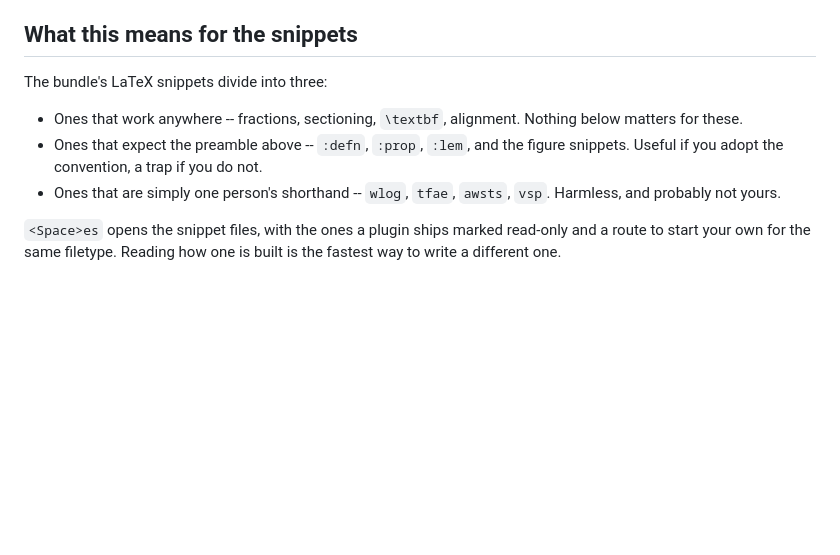
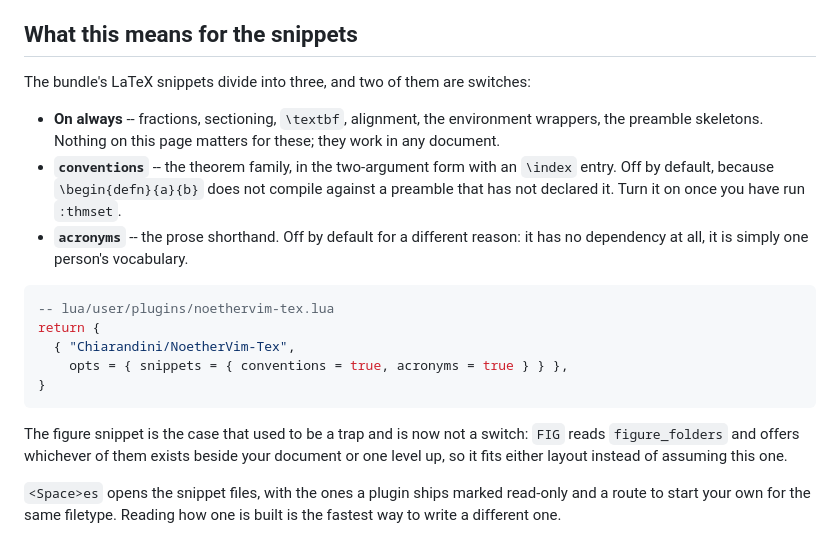
Before and after one commit to Chiarandini/NoetherVim, a Markdown page: docs/latex-setup.md, the part around the change. Rendered like a GitHub page; blank space fills up the shorter version.

Commit message:
docs: name the two snippet switches on the LaTeX setup page

````diff
--- a/docs/latex-setup.md
+++ b/docs/latex-setup.md
@@ -135,14 +135,30 @@ listed here because the two settings only make sense together.
 
 ## What this means for the snippets
 
-The bundle's LaTeX snippets divide into three:
+The bundle's LaTeX snippets divide into three, and two of them are switches:
 
-- Ones that work anywhere -- fractions, sectioning, `\textbf`, alignment.
-  Nothing below matters for these.
-- Ones that expect the preamble above -- `:defn`, `:prop`, `:lem`, and the
-  figure snippets. Useful if you adopt the convention, a trap if you do not.
-- Ones that are simply one person's shorthand -- `wlog`, `tfae`, `awsts`,
-  `vsp`. Harmless, and probably not yours.
+- **On always** -- fractions, sectioning, `\textbf`, alignment, the
+  environment wrappers, the preamble skeletons. Nothing on this page matters
+  for these; they work in any document.
+- **`conventions`** -- the theorem family, in the two-argument form with an
+  `\index` entry. Off by default, because `\begin{defn}{a}{b}` does not
+  compile against a preamble that has not declared it. Turn it on once you
+  have run `:thmset`.
+- **`acronyms`** -- the prose shorthand. Off by default for a different
+  reason: it has no dependency at all, it is simply one person's vocabulary.
+
+```lua
+-- lua/user/plugins/noethervim-tex.lua
+return {
+  { "Chiarandini/NoetherVim-Tex",
+    opts = { snippets = { conventions = true, acronyms = true } } },
+}
+```
+
+The figure snippet is the case that used to be a trap and is now not a
+switch: `FIG` reads `figure_folders` and offers whichever of them exists
+beside your document or one level up, so it fits either layout instead of
+assuming this one.
 
 `<Space>es` opens the snippet files, with the ones a plugin ships marked
 read-only and a route to start your own for the same filetype. Reading how
````
Also changed, not shown: 1 other file.
